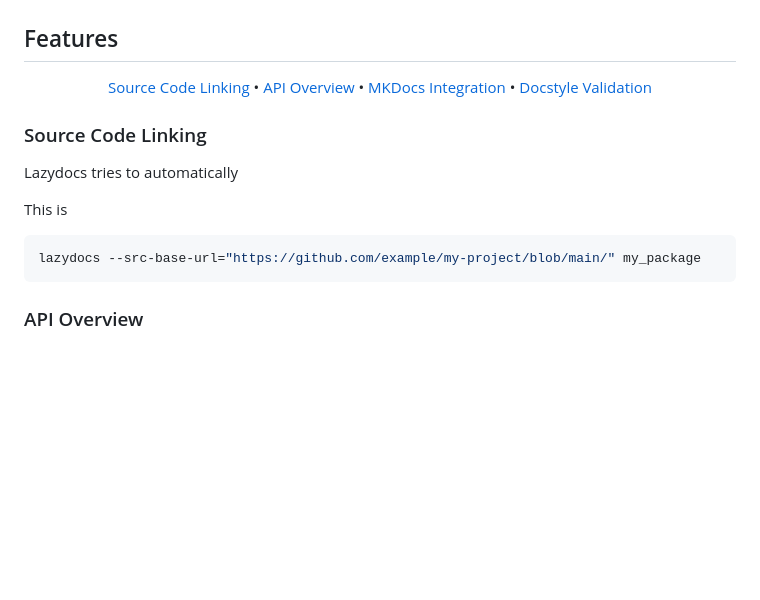
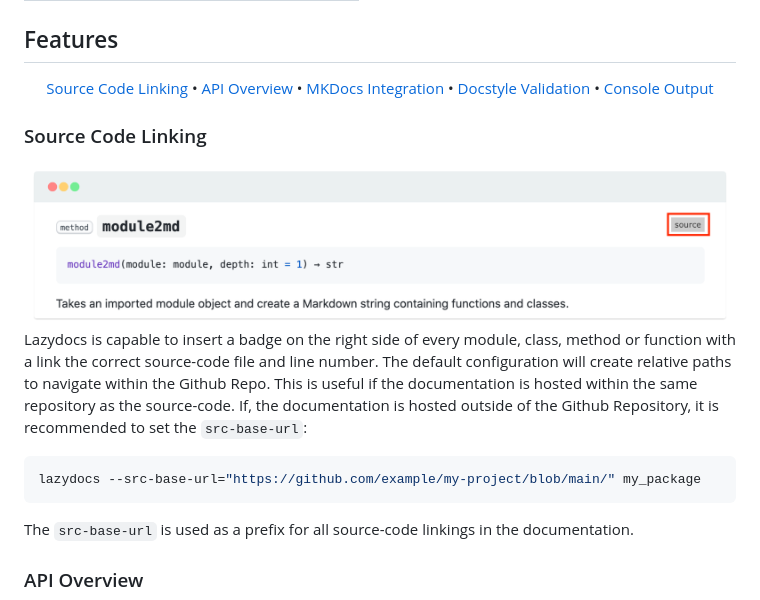
Before and after one commit to ml-tooling/lazydocs, a Markdown page: README.md, the part around the change. Drawn GitHub-style; pictures changed too: docs/images/source-linking.png (added); blank space fills up the shorter version.

Commit message:
Add documentation for source code linking

````diff
--- a/README.md
+++ b/README.md
@@ -76,20 +76,21 @@ This project is maintained by [Benjamin Räthlein](https://twitter.com/raethlein
   <a href="#source-code-linking">Source Code Linking</a> •
   <a href="#api-overview">API Overview</a> •
   <a href="#mkdocs-integration">MKDocs Integration</a> •
-  <a href="#docstyle-validation">Docstyle Validation</a>
+  <a href="#docstyle-validation">Docstyle Validation</a> •
+  <a href="#console-output">Console Output</a>
 </p>
 
 ### Source Code Linking
 
-Lazydocs tries to automatically
+<img style="width: 100%" src="./docs/images/source-linking.png"/>
 
-
-
-This is
+Lazydocs is capable to insert a badge on the right side of every module, class, method or function with a link the correct source-code file and line number. The default configuration will create relative paths to navigate within the Github Repo. This is useful if the documentation is hosted within the same repository as the source-code. If, the documentation is hosted outside of the Github Repository, it is recommended to set the `src-base-url`:
 
 ```bash
 lazydocs --src-base-url="https://github.com/example/my-project/blob/main/" my_package
 ```
+
+The `src-base-url` is used as a prefix for all source-code linkings in the documentation.
 
 ### API Overview
 
````
